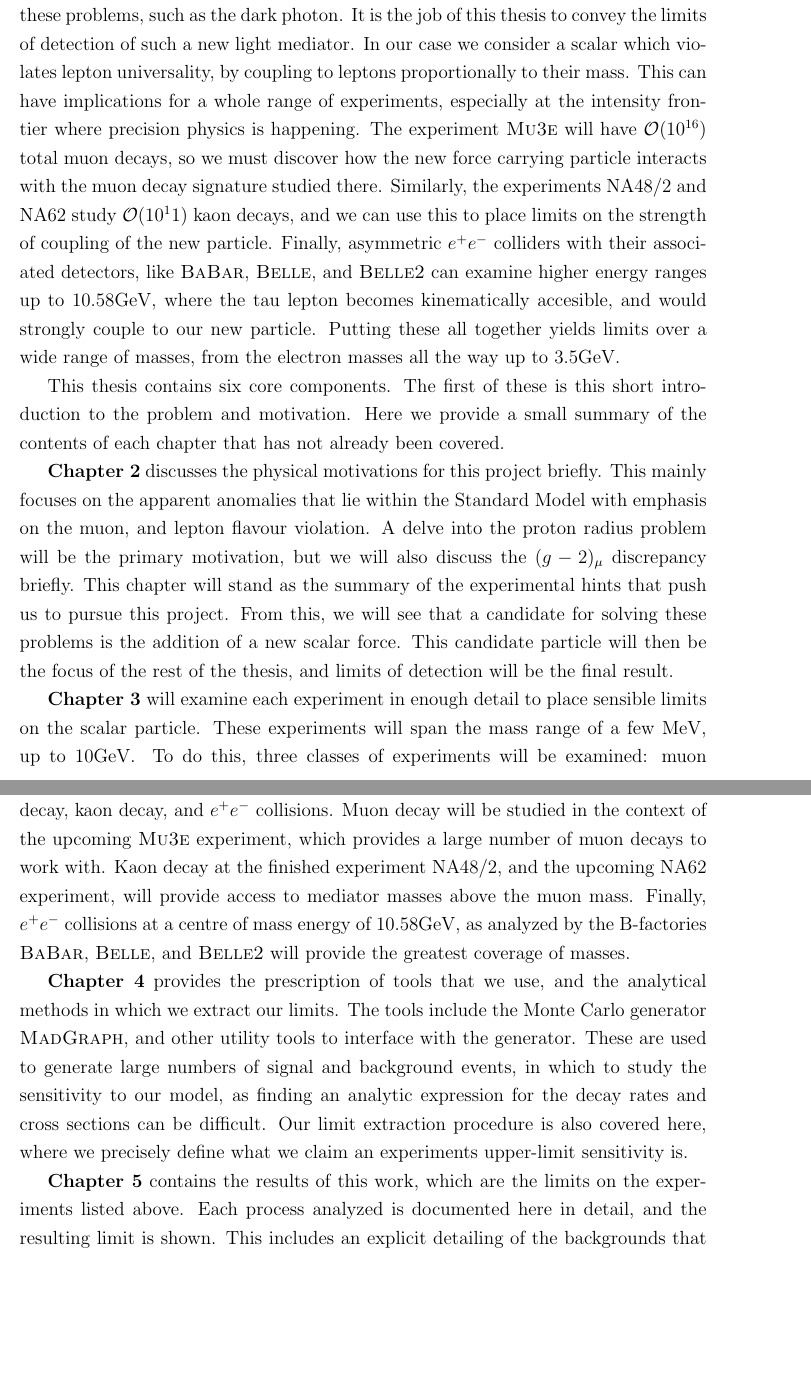
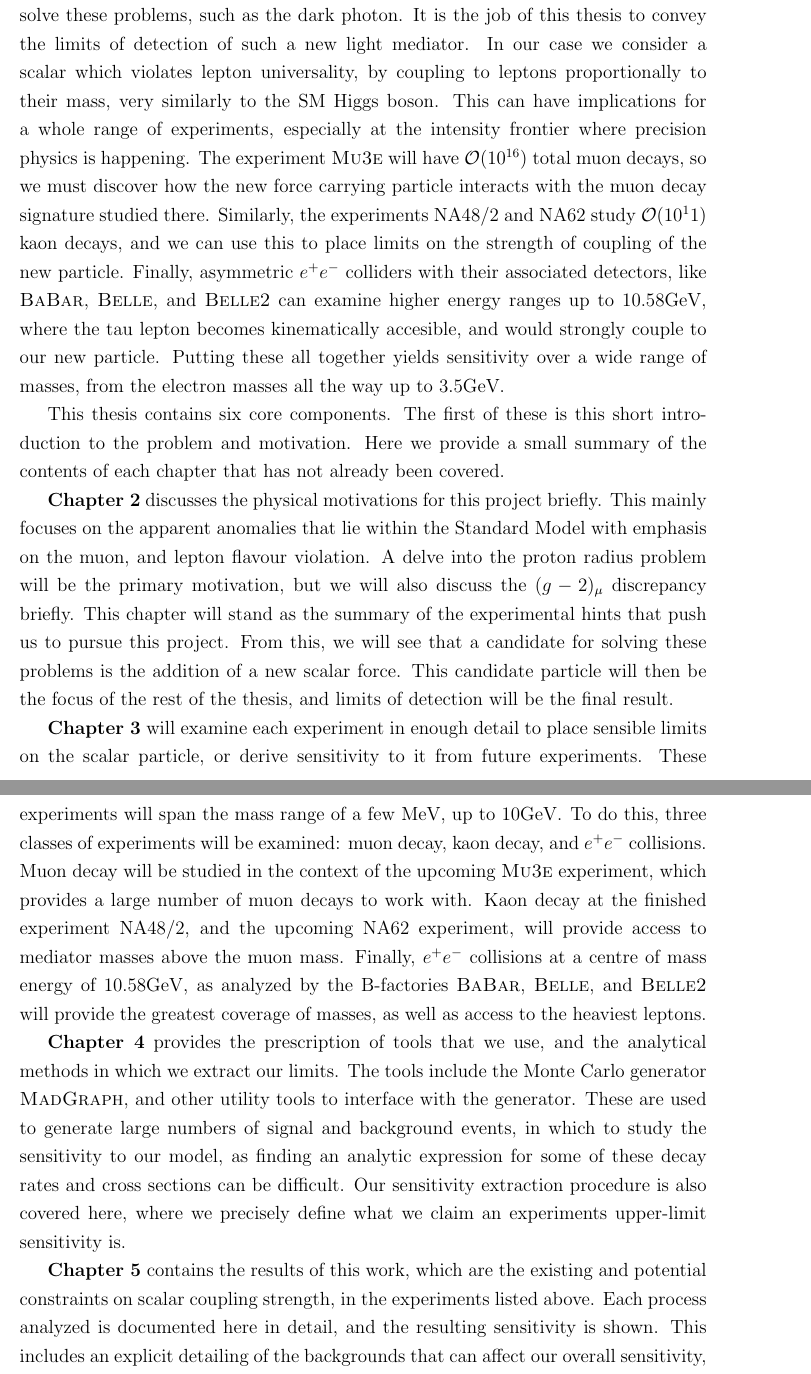
Before and after one commit to drglove/masters-thesis, a LaTeX thesis (thesis.tex, which reads chapters/1/chapter_intro.tex): two parts of pages 15 and 16 of 70, joined at a grey line, cut so that both start at the same text, the shorter picture padded with empty space. Compiled offline with pdfLaTeX.

Commit message:
Simple changes to intro Limit > sensitivity, and a few more clarifications

```diff
--- a/chapters/1/chapter_intro.tex
+++ b/chapters/1/chapter_intro.tex
@@ -23,12 +23,12 @@ Regardless of whether we use H or $\mu\textrm{H}$, the extraction of the proton
 If new physics has the potential to solve some of these problems, then we must know where to look for the new physics.
 A light new mediator may be able to solve these problems, such as the dark photon.
 It is the job of this thesis to convey the limits of detection of such a new light mediator.
-In our case we consider a scalar which violates lepton universality, by coupling to leptons proportionally to their mass.
+In our case we consider a scalar which violates lepton universality, by coupling to leptons proportionally to their mass, very similarly to the SM Higgs boson.
 This can have implications for a whole range of experiments, especially at the intensity frontier where precision physics is happening.
 The experiment \mueee will have $\order(10^{16})$ total muon decays, so we must discover how the new force carrying particle interacts with the muon decay signature studied there.
 Similarly, the experiments NA48/2 and NA62 study $\order(10^11)$ kaon decays, and we can use this to place limits on the strength of coupling of the new particle.
 Finally, asymmetric $e^+ e^-$ colliders with their associated detectors, like \babar, \belle, and \belletwo can examine higher energy ranges up to $10.58\textrm{GeV}$, where the tau lepton becomes kinematically accesible, and would strongly couple to our new particle.
-Putting these all together yields limits over a wide range of masses, from the electron masses all the way up to $3.5\textrm{GeV}$.
+Putting these all together yields sensitivity over a wide range of masses, from the electron masses all the way up to $3.5\textrm{GeV}$.
 
 This thesis contains six core components.
 The first of these is this short introduction to the problem and motivation.
@@ -41,20 +41,20 @@ This chapter will stand as the summary of the experimental hints that push us to
 From this, we will see that a candidate for solving these problems is the addition of a new scalar force.
 This candidate particle will then be the focus of the rest of the thesis, and limits of detection will be the final result.
 
-\textbf{Chapter 3} will examine each experiment in enough detail to place sensible limits on the scalar particle.
+\textbf{Chapter 3} will examine each experiment in enough detail to place sensible limits on the scalar particle, or derive sensitivity to it from future experiments.
 These experiments will span the mass range of a few $\textrm{MeV}$, up to $10\textrm{GeV}$.
 To do this, three classes of experiments will be examined: muon decay, kaon decay, and $e^+ e^-$ collisions.
 Muon decay will be studied in the context of the upcoming \mueee experiment, which provides a large number of muon decays to work with.
 Kaon decay at the finished experiment NA48/2, and the upcoming NA62 experiment, will provide access to mediator masses above the muon mass.
-Finally, $e^+ e^-$ collisions at a centre of mass energy of $10.58\textrm{GeV}$, as analyzed by the B-factories \babar, \belle, and \belletwo will provide the greatest coverage of masses.
+Finally, $e^+ e^-$ collisions at a centre of mass energy of $10.58\textrm{GeV}$, as analyzed by the B-factories \babar, \belle, and \belletwo will provide the greatest coverage of masses, as well as access to the heaviest leptons.
 
 \textbf{Chapter 4} provides the prescription of tools that we use, and the analytical methods in which we extract our limits.
 The tools include the Monte Carlo generator \madgraph, and other utility tools to interface with the generator.
-These are used to generate large numbers of signal and background events, in which to study the sensitivity to our model, as finding an analytic expression for the decay rates and cross sections can be difficult.
-Our limit extraction procedure is also covered here, where we precisely define what we claim an experiments upper-limit sensitivity is.
+These are used to generate large numbers of signal and background events, in which to study the sensitivity to our model, as finding an analytic expression for some of these decay rates and cross sections can be difficult.
+Our sensitivity extraction procedure is also covered here, where we precisely define what we claim an experiments upper-limit sensitivity is.
 
-\textbf{Chapter 5} contains the results of this work, which are the limits on the experiments listed above.
-Each process analyzed is documented here in detail, and the resulting limit is shown.
+\textbf{Chapter 5} contains the results of this work, which are the existing and potential constraints on scalar coupling strength, in the experiments listed above.
+Each process analyzed is documented here in detail, and the resulting sensitivity is shown.
 This includes an explicit detailing of the backgrounds that can affect our overall sensitivity, and how we bin our data, generated or otherwise.
 
 \textbf{Chapter 6} will conclude the thesis, with a summary of the work completed and results.
```
